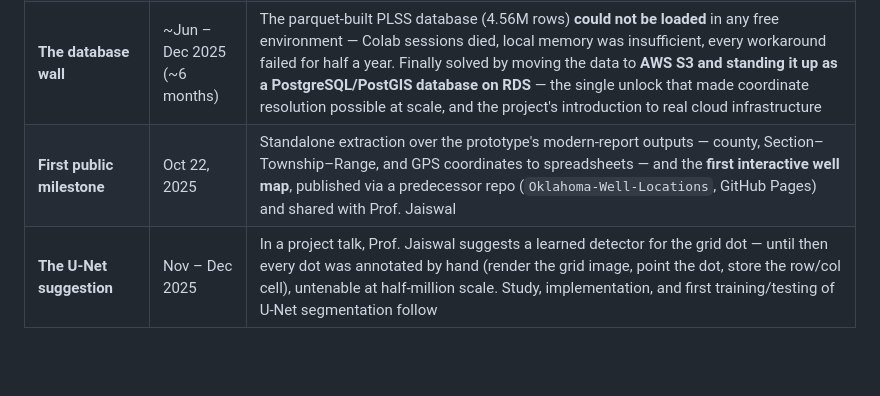
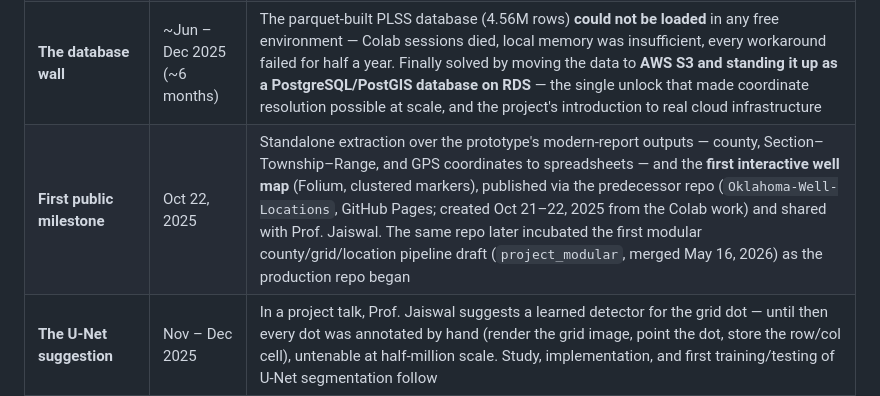
Before and after one commit to Akshaykumarmundrathi/osu-well-pipeline, a Markdown page: CASE_STUDY.md, the part around the change. Rendered like a GitHub page; blank space fills up the shorter version.

Commit message:
CASE_STUDY: predecessor-repo provenance from its git history
Oklahoma-Well-Locations was created Oct 21-22, 2025 from the Colab work
(validating the first-map milestone date) and later incubated the first
modular county/grid/location pipeline draft, merged May 16, 2026.

Co-Authored-By: Claude Fable 5 <noreply@anthropic.com>

```diff
--- a/CASE_STUDY.md
+++ b/CASE_STUDY.md
@@ -24,7 +24,7 @@ The project long predates the production repository. The git history (first comm
 | **Origins (prior researcher)** | 2024 – mid-2025 | An earlier PhD research scholar student (Edgar) extracted county, Section/Township/Range, and location descriptions from 1002A PDFs. Foundational assets built in this era: the **PLSS corner-coordinate database** — 4,565,504 rows × 46 columns, computed with GeoDataFrames/MultiPolygons by integrating three geospatial sources (county boundaries, township/range grids, section subdivisions) down to quarter-quarter squares — plus a **Colab notebook** (`OSU_GRID_PROCESS-Code.ipynb`) using Google Vision to detect the "spot well" grid, and a single-PDF extraction script with a folium map. Working prototype; single-document scale |
 | **Takeover & gap analysis** | Jul – Nov 2025 | Current author takes over — volunteer research request (Jul 12, 2025), handover of the prior researcher's materials (Jul 19), acceptance (Jul 20). Months of grinding through the inherited notebook and reports to understand the approach, refine ideas and structures, and design new infrastructure. The core diagnosis: the prototype worked on *one PDF at a time in Colab* — no batch processing, no crash recovery, no state tracking, no cloud path. Computer vision was new to the author; entering cloud engineering (AWS accounts, S3, RDS) began here |
 | **The database wall** | ~Jun – Dec 2025 (~6 months) | The parquet-built PLSS database (4.56M rows) **could not be loaded** in any free environment — Colab sessions died, local memory was insufficient, every workaround failed for half a year. Finally solved by moving the data to **AWS S3 and standing it up as a PostgreSQL/PostGIS database on RDS** — the single unlock that made coordinate resolution possible at scale, and the project's introduction to real cloud infrastructure |
-| **First public milestone** | Oct 22, 2025 | Standalone extraction over the prototype's modern-report outputs — county, Section–Township–Range, and GPS coordinates to spreadsheets — and the **first interactive well map**, published via a predecessor repo (`Oklahoma-Well-Locations`, GitHub Pages) and shared with Prof. Jaiswal |
+| **First public milestone** | Oct 22, 2025 | Standalone extraction over the prototype's modern-report outputs — county, Section–Township–Range, and GPS coordinates to spreadsheets — and the **first interactive well map** (Folium, clustered markers), published via the predecessor repo (`Oklahoma-Well-Locations`, GitHub Pages; created Oct 21–22, 2025 from the Colab work) and shared with Prof. Jaiswal. The same repo later incubated the first modular county/grid/location pipeline draft (`project_modular`, merged May 16, 2026) as the production repo began |
 | **The U-Net suggestion** | Nov – Dec 2025 | In a project talk, Prof. Jaiswal suggests a learned detector for the grid dot — until then every dot was annotated by hand (render the grid image, point the dot, store the row/col cell), untenable at half-million scale. Study, implementation, and first training/testing of U-Net segmentation follow |
 | **The archive arrives** | Dec 2025 | The full corpus lands: ~571,000 scanned PDFs (13 ZIP archives, 1911–2024). Immediately exposed the true gap: a century of *layout variation* the single-form prototype had never seen. Months of studying PDF structures across eras — where the grid, STR, and county actually sit per decade — became the design foundation for the era-aware pipeline |
 | **Poster & talk** | Feb – Mar 2026 | A data-flow overview deck (Feb 10) becomes a plan (Feb 13): the professor gives the talk, the author presents the poster. Iterations through Feb 22, a recorded presentation Feb 23 — **poster "Automated Extraction of Well Coordinates from Oklahoma 1002A Records" at the AAPG 4th Annual Orphan, Abandoned, Idle, and Marginal Wells conference, Tulsa, March 2026** |
```
